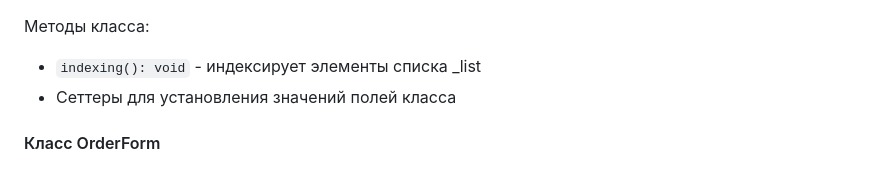
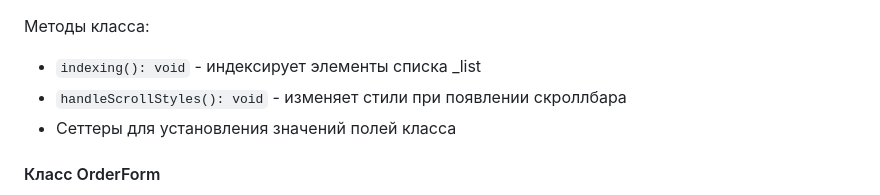
Before and after one commit to Borisov-V/web-larek-frontend, a Markdown page: README.md, the part around the change. Drawn GitHub-style.

```diff
--- a/README.md
+++ b/README.md
@@ -316,6 +316,7 @@ type TSuccess = Pick<IOrderResponse, 'total'>;
 Методы класса:
 
 - `indexing(): void` - индексирует элементы списка \_list
+- `handleScrollStyles(): void` - изменяет стили при появлении скроллбара
 - Сеттеры для установления значений полей класса
 
 #### Класс OrderForm
```
